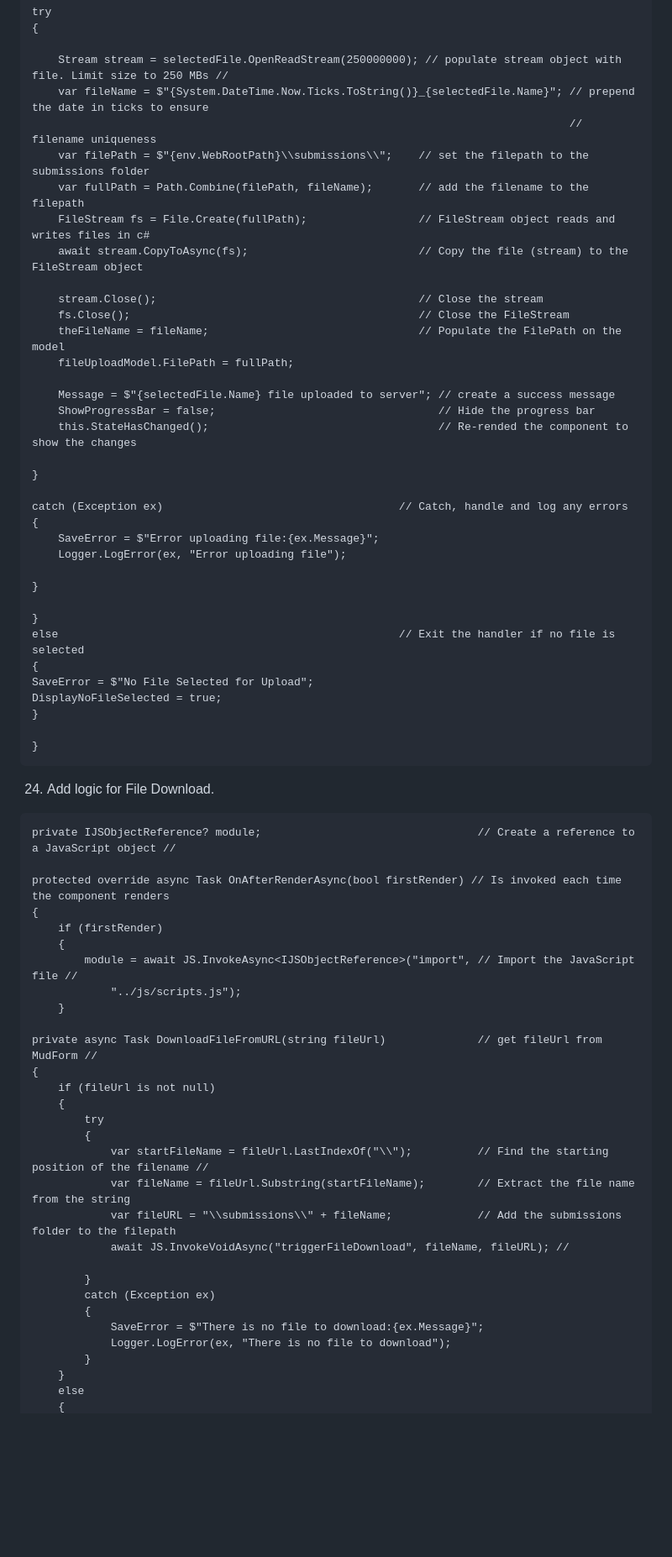
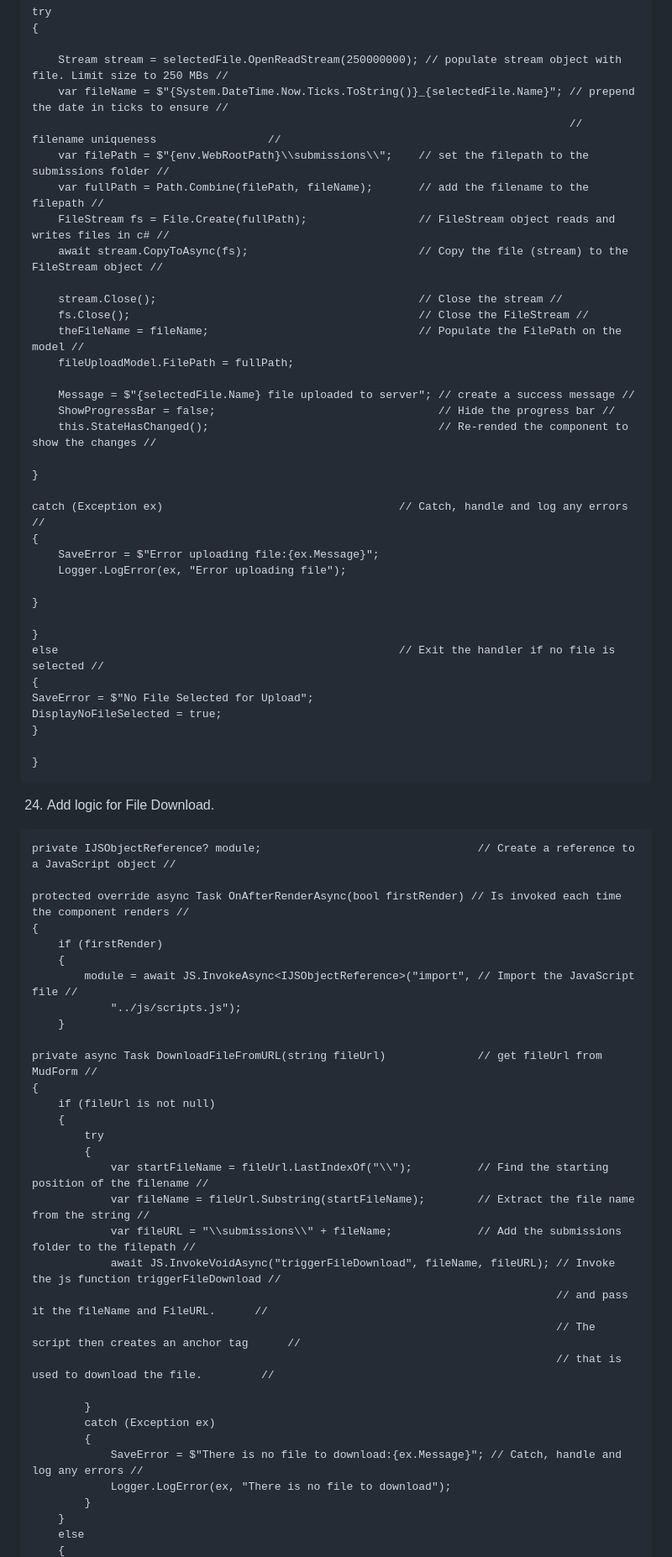
Before and after one commit to matjmiles/BlazorAppDemo.Solution, a Markdown page: BlazorAppDemo.Server/docs/FileUpload.MD, the part around one of its changes. Shown at 84% size. Rendered like a GitHub page; blank space fills up the shorter version.

Commit message:
Add to file upload/download docs

````diff
--- a/BlazorAppDemo.Server/docs/FileUpload.MD
+++ b/BlazorAppDemo.Server/docs/FileUpload.MD
@@ -572,25 +572,25 @@ try
 {
 
     Stream stream = selectedFile.OpenReadStream(250000000); // populate stream object with file. Limit size to 250 MBs //
-    var fileName = $"{System.DateTime.Now.Ticks.ToString()}_{selectedFile.Name}"; // prepend the date in ticks to ensure
-                                                                                  // filename uniqueness
-    var filePath = $"{env.WebRootPath}\\submissions\\";    // set the filepath to the submissions folder
-    var fullPath = Path.Combine(filePath, fileName);       // add the filename to the filepath
-    FileStream fs = File.Create(fullPath);                 // FileStream object reads and writes files in c#
-    await stream.CopyToAsync(fs);                          // Copy the file (stream) to the FileStream object
+    var fileName = $"{System.DateTime.Now.Ticks.ToString()}_{selectedFile.Name}"; // prepend the date in ticks to ensure //
+                                                                                  // filename uniqueness                 //
+    var filePath = $"{env.WebRootPath}\\submissions\\";    // set the filepath to the submissions folder //
+    var fullPath = Path.Combine(filePath, fileName);       // add the filename to the filepath //
+    FileStream fs = File.Create(fullPath);                 // FileStream object reads and writes files in c# //
+    await stream.CopyToAsync(fs);                          // Copy the file (stream) to the FileStream object //
 
-    stream.Close();                                        // Close the stream
-    fs.Close();                                            // Close the FileStream
-    theFileName = fileName;                                // Populate the FilePath on the model
+    stream.Close();                                        // Close the stream //
+    fs.Close();                                            // Close the FileStream //
+    theFileName = fileName;                                // Populate the FilePath on the model //
     fileUploadModel.FilePath = fullPath;
 
-    Message = $"{selectedFile.Name} file uploaded to server"; // create a success message
-    ShowProgressBar = false;                                  // Hide the progress bar
-    this.StateHasChanged();                                   // Re-rended the component to show the changes
+    Message = $"{selectedFile.Name} file uploaded to server"; // create a success message //
+    ShowProgressBar = false;                                  // Hide the progress bar //
+    this.StateHasChanged();                                   // Re-rended the component to show the changes //
 
 }
 
-catch (Exception ex)                                    // Catch, handle and log any errors
+catch (Exception ex)                                    // Catch, handle and log any errors //
 {
     SaveError = $"Error uploading file:{ex.Message}";
     Logger.LogError(ex, "Error uploading file");
@@ -598,7 +598,7 @@ catch (Exception ex)                                    // Catch, handle and log
 }
 
 }
-else                                                    // Exit the handler if no file is selected
+else                                                    // Exit the handler if no file is selected //
 {
 SaveError = $"No File Selected for Upload";
 DisplayNoFileSelected = true;
@@ -610,7 +610,7 @@ DisplayNoFileSelected = true;
 ```
 private IJSObjectReference? module;                                 // Create a reference to a JavaScript object //
 
-protected override async Task OnAfterRenderAsync(bool firstRender) // Is invoked each time the component renders
+protected override async Task OnAfterRenderAsync(bool firstRender) // Is invoked each time the component renders //
 {
     if (firstRender)
     {
@@ -625,14 +625,17 @@ private async Task DownloadFileFromURL(string fileUrl)              // get fileU
         try
         {
             var startFileName = fileUrl.LastIndexOf("\\");          // Find the starting position of the filename //
-            var fileName = fileUrl.Substring(startFileName);        // Extract the file name from the string
-            var fileURL = "\\submissions\\" + fileName;             // Add the submissions folder to the filepath
-            await JS.InvokeVoidAsync("triggerFileDownload", fileName, fileURL); //
+            var fileName = fileUrl.Substring(startFileName);        // Extract the file name from the string //
+            var fileURL = "\\submissions\\" + fileName;             // Add the submissions folder to the filepath //
+            await JS.InvokeVoidAsync("triggerFileDownload", fileName, fileURL); // Invoke the js function triggerFileDownload //
+                                                                                // and pass it the fileName and FileURL.      //
+                                                                                // The script then creates an anchor tag      //
+                                                                                // that is used to download the file.         //
 
         }
         catch (Exception ex)
         {
-            SaveError = $"There is no file to download:{ex.Message}";
+            SaveError = $"There is no file to download:{ex.Message}"; // Catch, handle and log any errors //
             Logger.LogError(ex, "There is no file to download");
         }
     }
````
Also changed, not shown: other parts of BlazorAppDemo.Server/docs/FileUpload.MD (+178 -1 lines).
